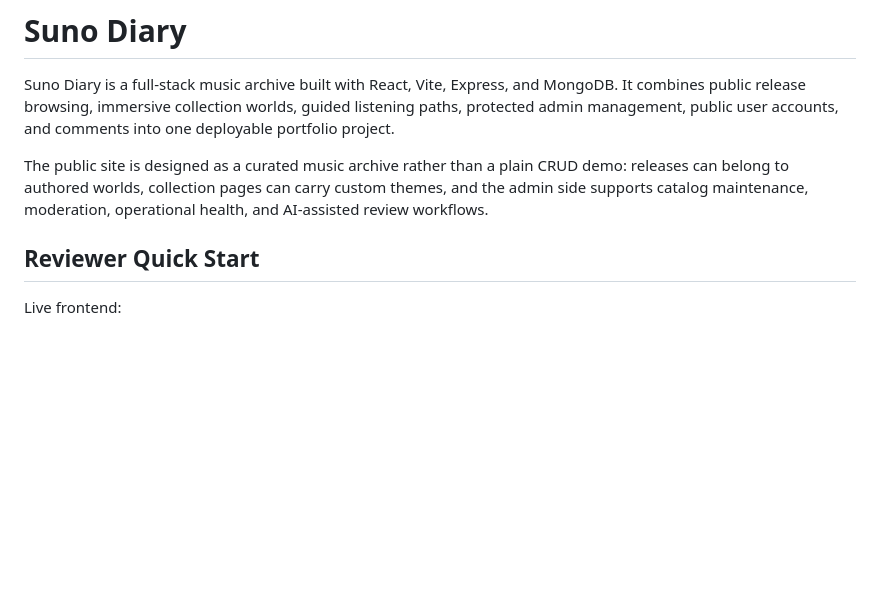
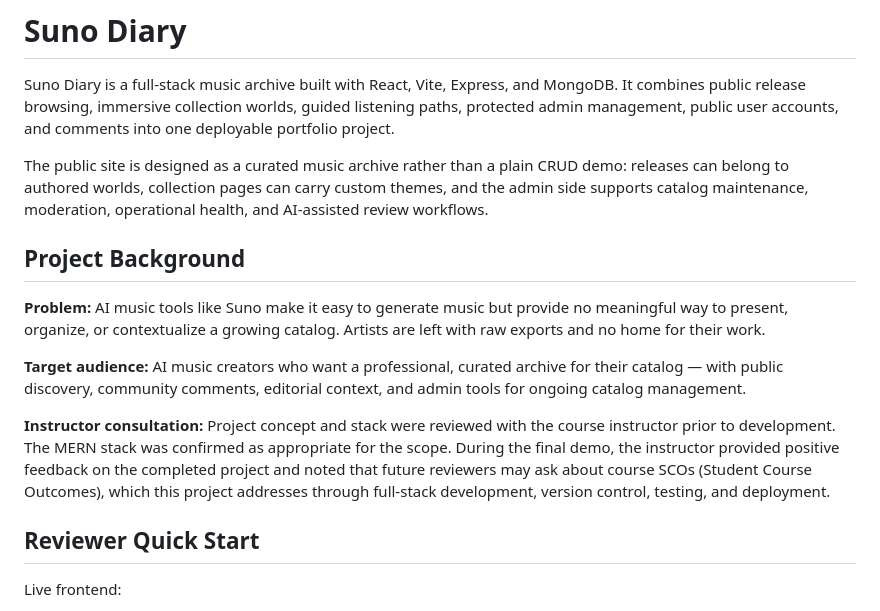
Before and after one commit to AngelBlade13-ai/React-Final-Project, a Markdown page: README.md, the part around the change. Drawn GitHub-style; blank space fills up the shorter version.

Commit message:
Add project background section to README
Documents problem statement, target audience, and instructor consultation
for rubric coverage on conceptualization and feedback criteria.

Co-Authored-By: Claude Sonnet 4.6 <noreply@anthropic.com>

```diff
--- a/README.md
+++ b/README.md
@@ -3,6 +3,14 @@
 Suno Diary is a full-stack music archive built with React, Vite, Express, and MongoDB. It combines public release browsing, immersive collection worlds, guided listening paths, protected admin management, public user accounts, and comments into one deployable portfolio project.
 
 The public site is designed as a curated music archive rather than a plain CRUD demo: releases can belong to authored worlds, collection pages can carry custom themes, and the admin side supports catalog maintenance, moderation, operational health, and AI-assisted review workflows.
+
+## Project Background
+
+**Problem:** AI music tools like Suno make it easy to generate music but provide no meaningful way to present, organize, or contextualize a growing catalog. Artists are left with raw exports and no home for their work.
+
+**Target audience:** AI music creators who want a professional, curated archive for their catalog — with public discovery, community comments, editorial context, and admin tools for ongoing catalog management.
+
+**Instructor consultation:** Project concept and stack were reviewed with the course instructor prior to development. The MERN stack was confirmed as appropriate for the scope. During the final demo, the instructor provided positive feedback on the completed project and noted that future reviewers may ask about course SCOs (Student Course Outcomes), which this project addresses through full-stack development, version control, testing, and deployment.
 
 ## Reviewer Quick Start
 
```
